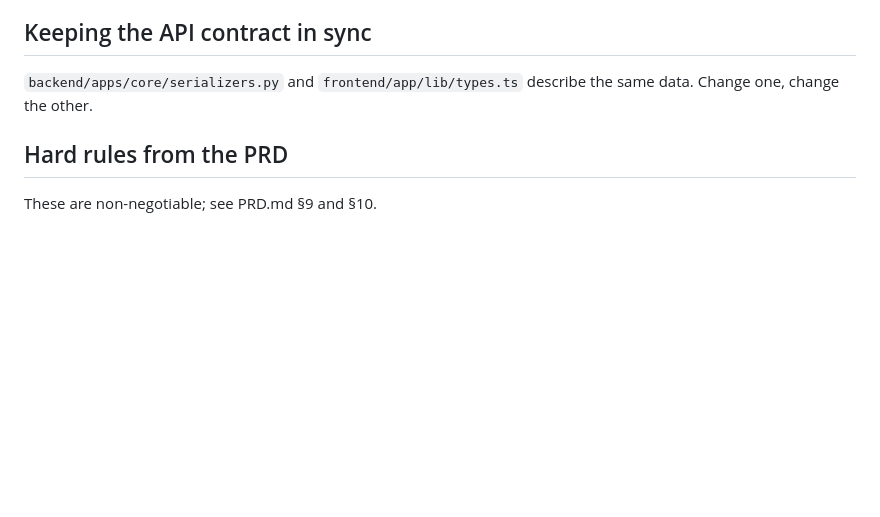
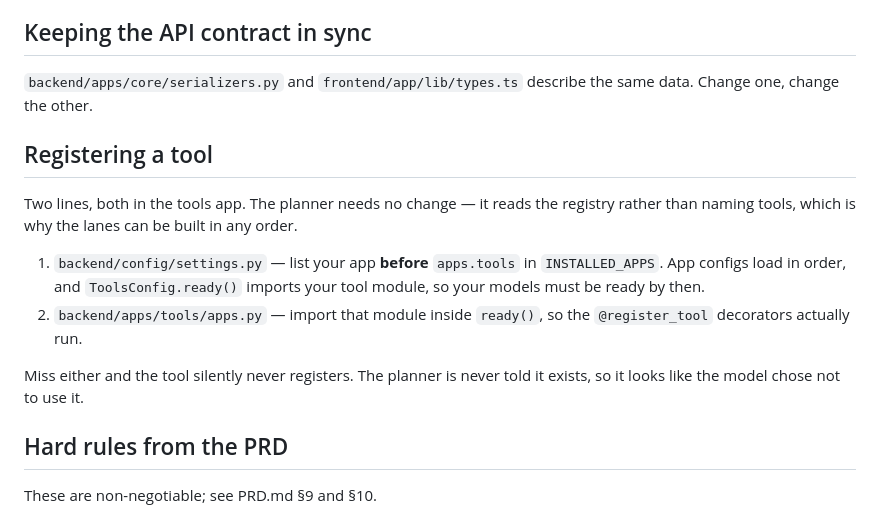
Before and after one commit to yeekitc/askscotty, a Markdown page: CLAUDE.md, the part around the change. Rendered like a GitHub page; blank space fills up the shorter version.

Commit message:
Document tool registration in CLAUDE.md
Registering a tool takes two lines and both are easy to miss, because the
failure is silent: the tool never registers, the planner is never told it
exists, and it reads as the model choosing not to call it.

The ordering half is the subtler one. ToolsConfig.ready() imports each lane's
tool module, and Django loads app configs in list order, so a lane listed after
apps.tools has models that aren't ready when that import fires.

Worth writing down now rather than after B1, B2 and B3 each hit it.

Co-Authored-By: Claude Opus 5 (1M context) <noreply@anthropic.com>

```diff
--- a/CLAUDE.md
+++ b/CLAUDE.md
@@ -62,6 +62,21 @@ The database and API run in Docker; the frontend runs on the host.
 `backend/apps/core/serializers.py` and `frontend/app/lib/types.ts` describe the same
 data. Change one, change the other.
 
+## Registering a tool
+
+Two lines, both in the tools app. The planner needs no change — it reads the
+registry rather than naming tools, which is why the lanes can be built in any
+order.
+
+1. `backend/config/settings.py` — list your app **before** `apps.tools` in
+   `INSTALLED_APPS`. App configs load in order, and `ToolsConfig.ready()` imports
+   your tool module, so your models must be ready by then.
+2. `backend/apps/tools/apps.py` — import that module inside `ready()`, so the
+   `@register_tool` decorators actually run.
+
+Miss either and the tool silently never registers. The planner is never told it
+exists, so it looks like the model chose not to use it.
+
 ## Hard rules from the PRD
 
 These are non-negotiable; see PRD.md §9 and §10.
```
